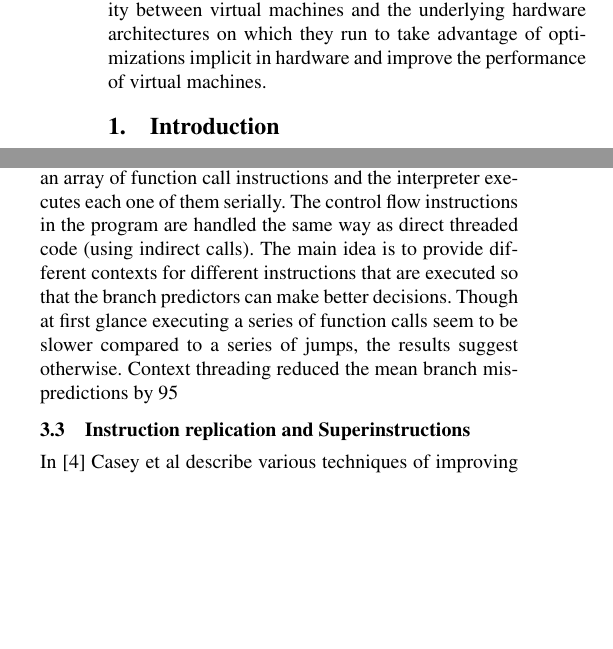
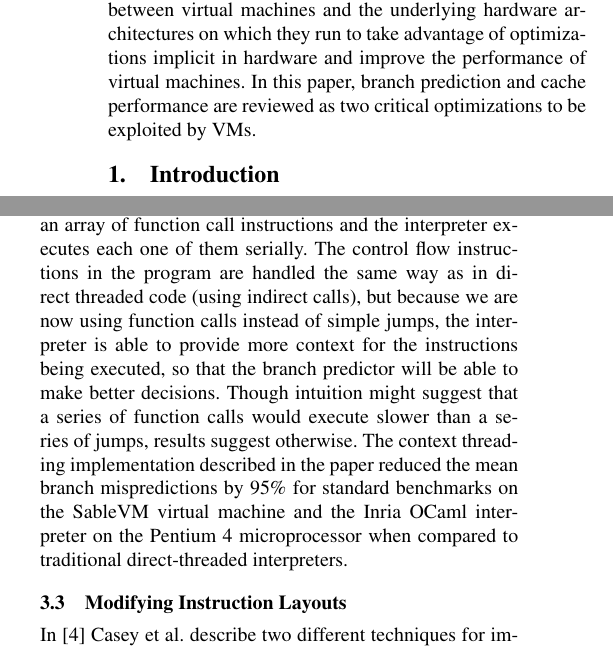
Before and after one commit to eakuefner/CS254-final, a LaTeX paper (paper.tex, which reads branchPrediction.tex): two parts of the columns of pages 1 and 2 of 3, joined at a grey line, cut so that both start at the same text, the shorter picture padded with empty space. Compiled offline with pdfLaTeX; a missing font is replaced by an installed copy or a similar font.

Commit message:
Started working on summarizing the Gregg et al. paper.

```diff
--- a/branchPrediction.tex
+++ b/branchPrediction.tex
@@ -67,7 +67,14 @@ branch misprediction and pipeline flushes.
 The solution to this problem is a variation on subroutine threading called \emph{context threading}.
 In context threading, the bytecode instructions of the program are transformed into an array of function call
 instructions and the interpreter executes each one of them serially.
-The control flow instructions in the program are handled the same way as direct threaded code (using indirect calls). The main idea is to provide different contexts for different instructions that are executed so that the branch predictors can make better decisions. Though at first glance executing a series of function calls seem to be slower compared to a series of jumps, the results suggest otherwise. Context threading reduced the mean branch mispredictions by 95% running standard benchmarks for SableVM(Java) and OCaml interpreter on P4 processor when compared to direct-threaded interpreter.
+The control flow instructions in the program are handled the same way as in direct threaded code
+(using indirect calls), but because we are now using function calls instead of simple jumps, the interpreter
+is able to provide more context for the instructions being executed, so that the branch predictor will be able
+to make better decisions.
+Though intuition might suggest that a series of function calls would execute slower than a series of jumps,
+results suggest otherwise. The context threading implementation described in the paper reduced the mean branch
+mispredictions by 95\% for standard benchmarks on the SableVM virtual machine and the Inria OCaml interpreter
+on the Pentium 4 microprocessor when compared to traditional direct-threaded interpreters.
 
-\subsection{Instruction replication and Superinstructions}
-In \cite{casey07} Casey et al describe various techniques of improving branch prediction. \note{Need to expand this section}
+\subsection{Modifying Instruction Layouts}
+In \cite{casey07} Casey et al. describe two different techniques for improving branch prediction for virtual
--- a/paper.tex
+++ b/paper.tex
@@ -60,7 +60,8 @@
 Virtual machines for programming language interpretation have become popular despite the long-standing generality
 that machine code is faster than interpreted code. By viewing interpreters as virtual machines, we can exploit
 the similarity between virtual machines and the underlying hardware architectures on which they run to take
-advantage of optimizations implicit in hardware and improve the performance of virtual machines.
+advantage of optimizations implicit in hardware and improve the performance of virtual machines. In this paper,
+branch prediction and cache performance are reviewed as two critical optimizations to be exploited by VMs.
 \end{abstract}
 
 %\category{CR-number}{subcategory}{third-level}
```
Also changed, not shown: paper.pdf, branchPrediction.tex (7 more changed lines).
